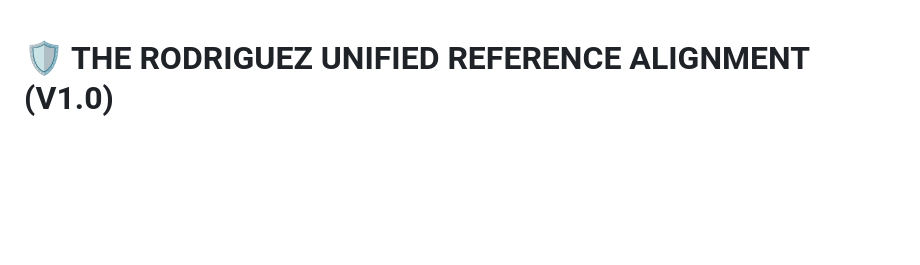
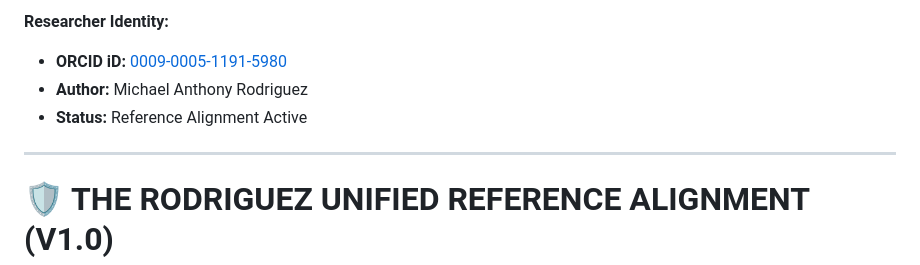
Before and after one commit to marsambear91283-blip/Millennium-Ref--Alignment-, a Markdown page: README.md, the part around the change. Rendered like a GitHub page; blank space fills up the shorter version.

```diff
--- a/README.md
+++ b/README.md
@@ -1,3 +1,17 @@
+**Researcher Identity:**
+* **ORCID iD:** [0009-0005-1191-5980](https://orcid.org/0009-0005-1191-5980)
+* **Author:** Michael Anthony Rodriguez
+* **Status:** Reference Alignment Active
+---
+
+
+
+
+
+
+
+
+
 # 🛡️ THE RODRIGUEZ UNIFIED REFERENCE ALIGNMENT (V1.0)
 **PROJECT:** Millennium Navigation Series | **STATUS:** [REFERENCE ALIGNMENT: ACTIVE]
 **PROTOCOL:** Γ-1001100 (Binary Logic Gate) | **IDENTITY:** [L]OCKED
```
